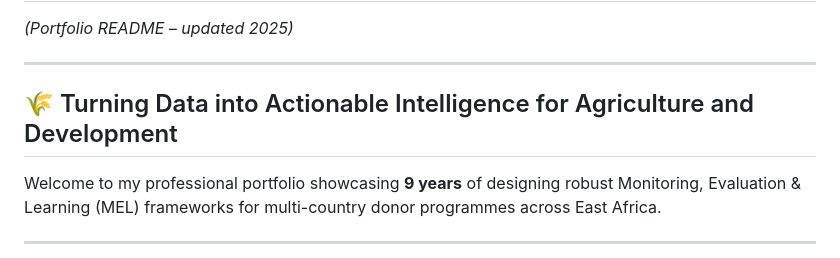
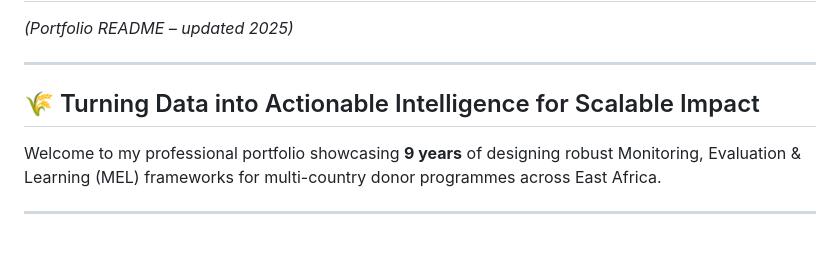
Before and after one commit to Ocholar/Ocholar.github.io, a Markdown page: README.md, the part around the change. GitHub-like rendering.

Commit message:
Update README title for clarity and impact

```diff
--- a/README.md
+++ b/README.md
@@ -3,7 +3,7 @@
 
 ---
 
-## 🌾 Turning Data into Actionable Intelligence for Agriculture and Development
+## 🌾 Turning Data into Actionable Intelligence for Scalable Impact
 
 Welcome to my professional portfolio showcasing **9 years** of designing robust Monitoring, Evaluation & Learning (MEL) frameworks for multi-country donor programmes across East Africa.
 
```
